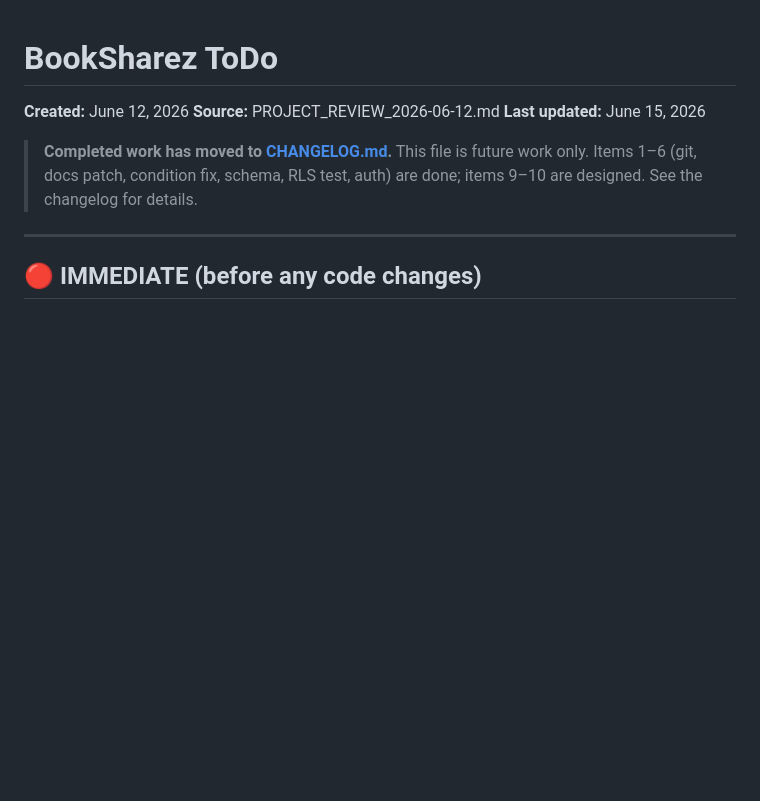
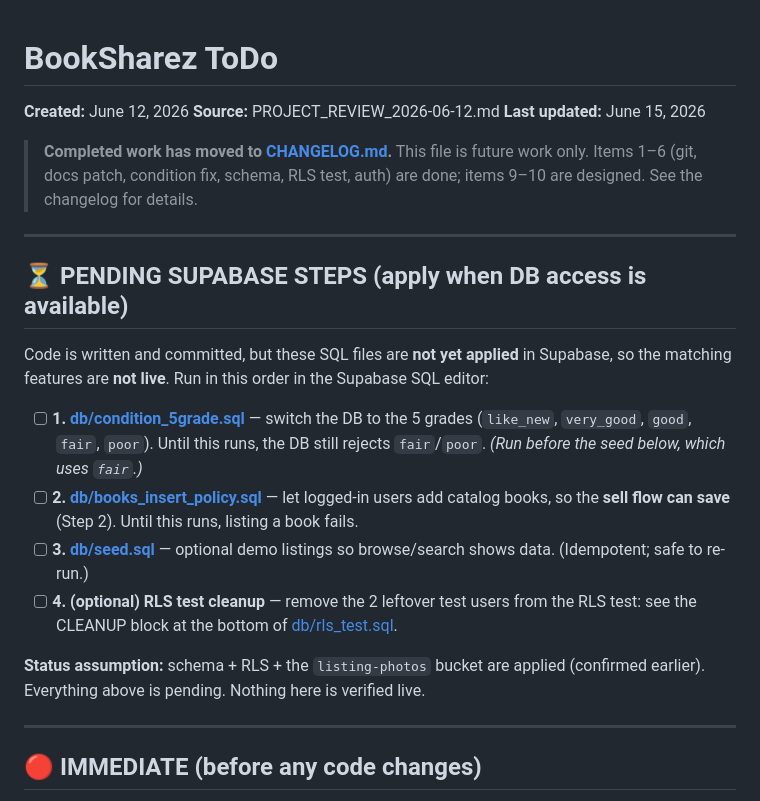
Before and after one commit to Edulus/BookSharez, a Markdown page: ToDo.md, the part around the change. Drawn GitHub-style; blank space fills up the shorter version.

Commit message:
Add pending Supabase steps checklist to ToDo
Track the SQL files that are written/committed but not yet applied in
Supabase (5-grade migration, books insert policy, seed, RLS test
cleanup), in apply order, so the DB-activation work isn't lost while
development stays decoupled from the Supabase dashboard.

Co-Authored-By: Claude Opus 4.8 <noreply@anthropic.com>

```diff
--- a/ToDo.md
+++ b/ToDo.md
@@ -6,6 +6,22 @@
 > **Completed work has moved to [CHANGELOG.md](CHANGELOG.md).** This file is
 > future work only. Items 1–6 (git, docs patch, condition fix, schema, RLS test,
 > auth) are done; items 9–10 are designed. See the changelog for details.
+
+---
+
+## ⏳ PENDING SUPABASE STEPS (apply when DB access is available)
+
+Code is written and committed, but these SQL files are **not yet applied** in
+Supabase, so the matching features are **not live**. Run in this order in the
+Supabase SQL editor:
+
+- [ ] **1. [db/condition_5grade.sql](db/condition_5grade.sql)** — switch the DB to the 5 grades (`like_new`, `very_good`, `good`, `fair`, `poor`). Until this runs, the DB still rejects `fair`/`poor`. *(Run before the seed below, which uses `fair`.)*
+- [ ] **2. [db/books_insert_policy.sql](db/books_insert_policy.sql)** — let logged-in users add catalog books, so the **sell flow can save** (Step 2). Until this runs, listing a book fails.
+- [ ] **3. [db/seed.sql](db/seed.sql)** — optional demo listings so browse/search shows data. (Idempotent; safe to re-run.)
+- [ ] **4. (optional) RLS test cleanup** — remove the 2 leftover test users from the RLS test: see the CLEANUP block at the bottom of [db/rls_test.sql](db/rls_test.sql).
+
+**Status assumption:** schema + RLS + the `listing-photos` bucket are applied
+(confirmed earlier). Everything above is pending. Nothing here is verified live.
 
 ---
 
```
